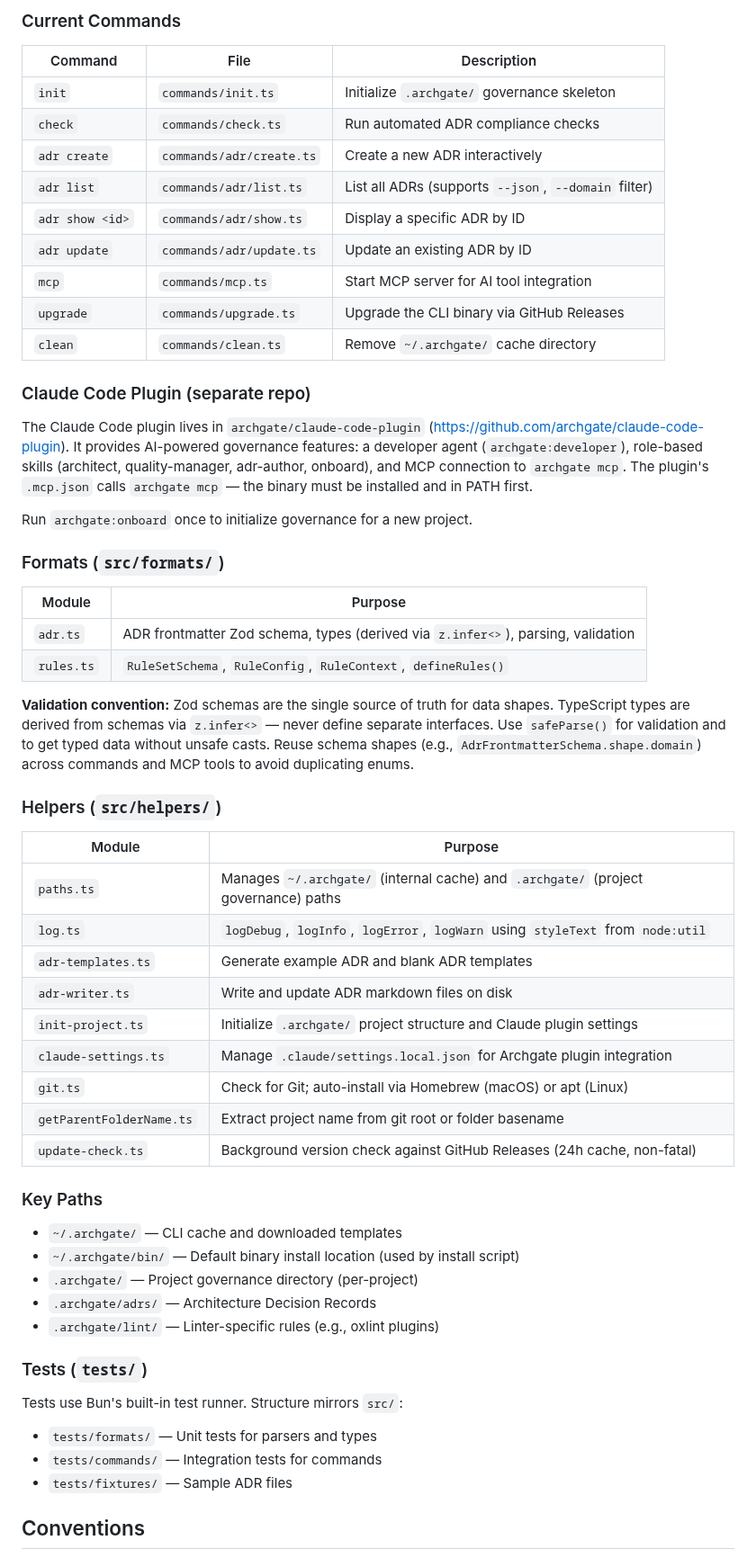
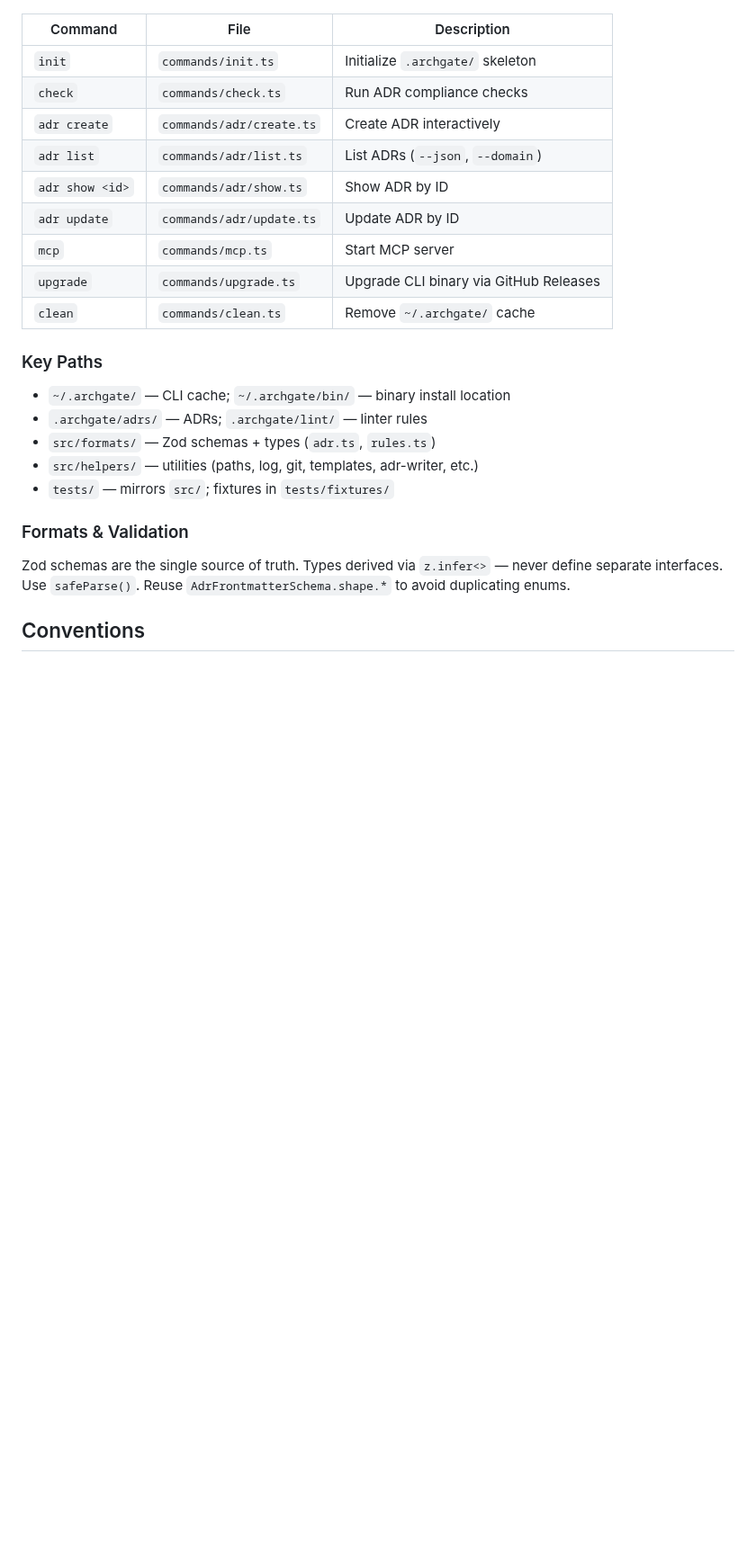
Before and after one commit to archgate/cli, a Markdown page: CLAUDE.md, the part around one of its changes. Shown at 90% size. Rendered like a GitHub page; blank space fills up the shorter version.

Commit message:
docs: make claude.md more concise

```diff
--- a/CLAUDE.md
+++ b/CLAUDE.md
@@ -75,62 +35,27 @@ The pipeline is fail-fast: if any step fails, subsequent steps do not run. Fix a
 
-### Current Commands
-
-| Command         | File                     | Description                                          |
-| --------------- | ------------------------ | ---------------------------------------------------- |
-| `init`          | `commands/init.ts`       | Initialize `.archgate/` governance skeleton          |
-| `check`         | `commands/check.ts`      | Run automated ADR compliance checks                  |
-| `adr create`    | `commands/adr/create.ts` | Create a new ADR interactively                       |
-| `adr list`      | `commands/adr/list.ts`   | List all ADRs (supports `--json`, `--domain` filter) |
-| `adr show <id>` | `commands/adr/show.ts`   | Display a specific ADR by ID                         |
-| `adr update`    | `commands/adr/update.ts` | Update an existing ADR by ID                         |
-| `mcp`           | `commands/mcp.ts`        | Start MCP server for AI tool integration             |
-| `upgrade`       | `commands/upgrade.ts`    | Upgrade the CLI binary via GitHub Releases           |
-| `clean`         | `commands/clean.ts`      | Remove `~/.archgate/` cache directory                |
-
-### Claude Code Plugin (separate repo)
-
-The Claude Code plugin lives in `archgate/claude-code-plugin` (https://github.com/archgate/claude-code-plugin). It provides AI-powered governance features: a developer agent (`archgate:developer`), role-based skills (architect, quality-manager, adr-author, onboard), and MCP connection to `archgate mcp`. The plugin's `.mcp.json` calls `archgate mcp` — the binary must be installed and in PATH first.
-
-Run `archgate:onboard` once to initialize governance for a new project.
-
-### Formats (`src/formats/`)
-
-| Module     | Purpose                                                                          |
-| ---------- | -------------------------------------------------------------------------------- |
-| `adr.ts`   | ADR frontmatter Zod schema, types (derived via `z.infer<>`), parsing, validation |
-| `rules.ts` | `RuleSetSchema`, `RuleConfig`, `RuleContext`, `defineRules()`                    |
-
-**Validation convention:** Zod schemas are the single source of truth for data shapes. TypeScript types are derived from schemas via `z.infer<>` — never define separate interfaces. Use `safeParse()` for validation and to get typed data without unsafe casts. Reuse schema shapes (e.g., `AdrFrontmatterSchema.shape.domain`) across commands and MCP tools to avoid duplicating enums.
-
-### Helpers (`src/helpers/`)
-
-| Module                   | Purpose                                                                             |
-| ------------------------ | ----------------------------------------------------------------------------------- |
-| `paths.ts`               | Manages `~/.archgate/` (internal cache) and `.archgate/` (project governance) paths |
-| `log.ts`                 | `logDebug`, `logInfo`, `logError`, `logWarn` using `styleText` from `node:util`     |
-| `adr-templates.ts`       | Generate example ADR and blank ADR templates                                        |
-| `adr-writer.ts`          | Write and update ADR markdown files on disk                                         |
-| `init-project.ts`        | Initialize `.archgate/` project structure and Claude plugin settings                |
-| `claude-settings.ts`     | Manage `.claude/settings.local.json` for Archgate plugin integration                |
-| `git.ts`                 | Check for Git; auto-install via Homebrew (macOS) or apt (Linux)                     |
-| `getParentFolderName.ts` | Extract project name from git root or folder basename                               |
-| `update-check.ts`        | Background version check against GitHub Releases (24h cache, non-fatal)             |
+| Command         | File                     | Description                            |
+| --------------- | ------------------------ | -------------------------------------- |
+| `init`          | `commands/init.ts`       | Initialize `.archgate/` skeleton       |
+| `check`         | `commands/check.ts`      | Run ADR compliance checks              |
+| `adr create`    | `commands/adr/create.ts` | Create ADR interactively               |
+| `adr list`      | `commands/adr/list.ts`   | List ADRs (`--json`, `--domain`)       |
+| `adr show <id>` | `commands/adr/show.ts`   | Show ADR by ID                         |
+| `adr update`    | `commands/adr/update.ts` | Update ADR by ID                       |
+| `mcp`           | `commands/mcp.ts`        | Start MCP server                       |
+| `upgrade`       | `commands/upgrade.ts`    | Upgrade CLI binary via GitHub Releases |
+| `clean`         | `commands/clean.ts`      | Remove `~/.archgate/` cache            |
 
 ### Key Paths
 
-- `~/.archgate/` — CLI cache and downloaded templates
-- `~/.archgate/bin/` — Default binary install location (used by install script)
-- `.archgate/` — Project governance directory (per-project)
-- `.archgate/adrs/` — Architecture Decision Records
-- `.archgate/lint/` — Linter-specific rules (e.g., oxlint plugins)
+- `~/.archgate/` — CLI cache; `~/.archgate/bin/` — binary install location
+- `.archgate/adrs/` — ADRs; `.archgate/lint/` — linter rules
+- `src/formats/` — Zod schemas + types (`adr.ts`, `rules.ts`)
+- `src/helpers/` — utilities (paths, log, git, templates, adr-writer, etc.)
+- `tests/` — mirrors `src/`; fixtures in `tests/fixtures/`
 
-### Tests (`tests/`)
+### Formats & Validation
 
-Tests use Bun's built-in test runner. Structure mirrors `src/`:
-
-- `tests/formats/` — Unit tests for parsers and types
-- `tests/commands/` — Integration tests for commands
-- `tests/fixtures/` — Sample ADR files
+Zod schemas are the single source of truth. Types derived via `z.infer<>` — never define separate interfaces. Use `safeParse()`. Reuse `AdrFrontmatterSchema.shape.*` to avoid duplicating enums.
 
 ## Conventions
 
```
Also changed, not shown: other parts of CLAUDE.md (+25 -84 lines).
